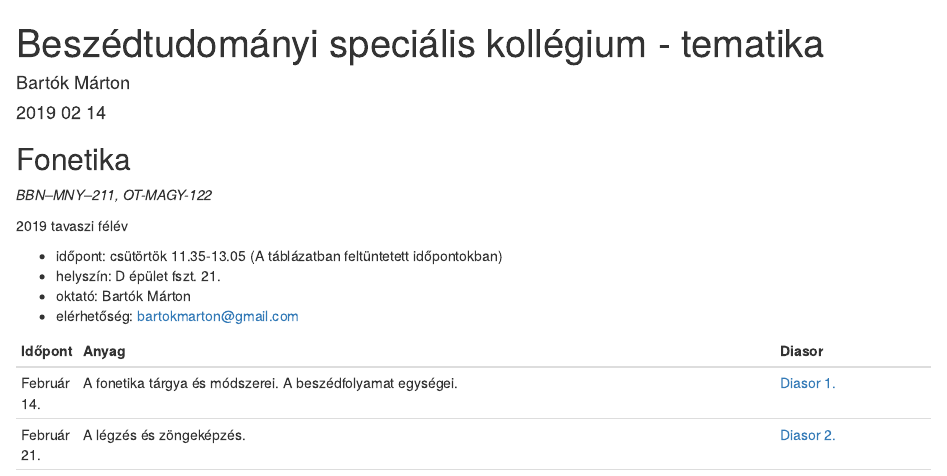
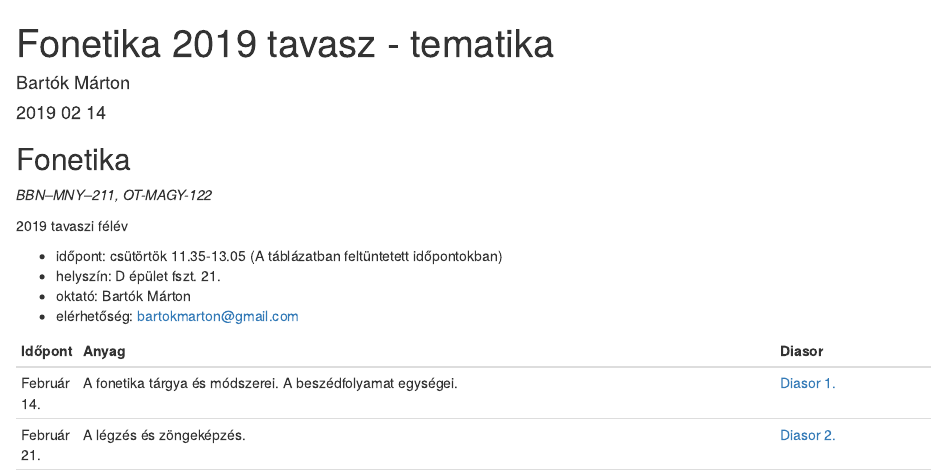
Before and after one commit to martonbartok/blogdown_source, an R Markdown document (content/teaching_resources/fonetika2019_tavasz_tematika.hu.Rmd): the page in a window 1100 px wide, from its top. Rendered offline with R 4.5, knitr and Pandoc, with nearby package versions; drawn as R Markdown's standard HTML page in place of the format the file asks for.

Commit message:
updated phonetics course name

```diff
--- a/content/teaching_resources/fonetika2019_tavasz_tematika.hu.Rmd
+++ b/content/teaching_resources/fonetika2019_tavasz_tematika.hu.Rmd
@@ -1,5 +1,5 @@
 ---
-title: "Beszédtudományi speciális kollégium - tematika"
+title: "Fonetika 2019 tavasz - tematika"
 author: "Bartók Márton"
 date: '2019 02 14'
 output: blogdown::html_page
```
Also changed, not shown: content/teaching_resources/fonetika2019_tavasz_tematika.hu.html.
